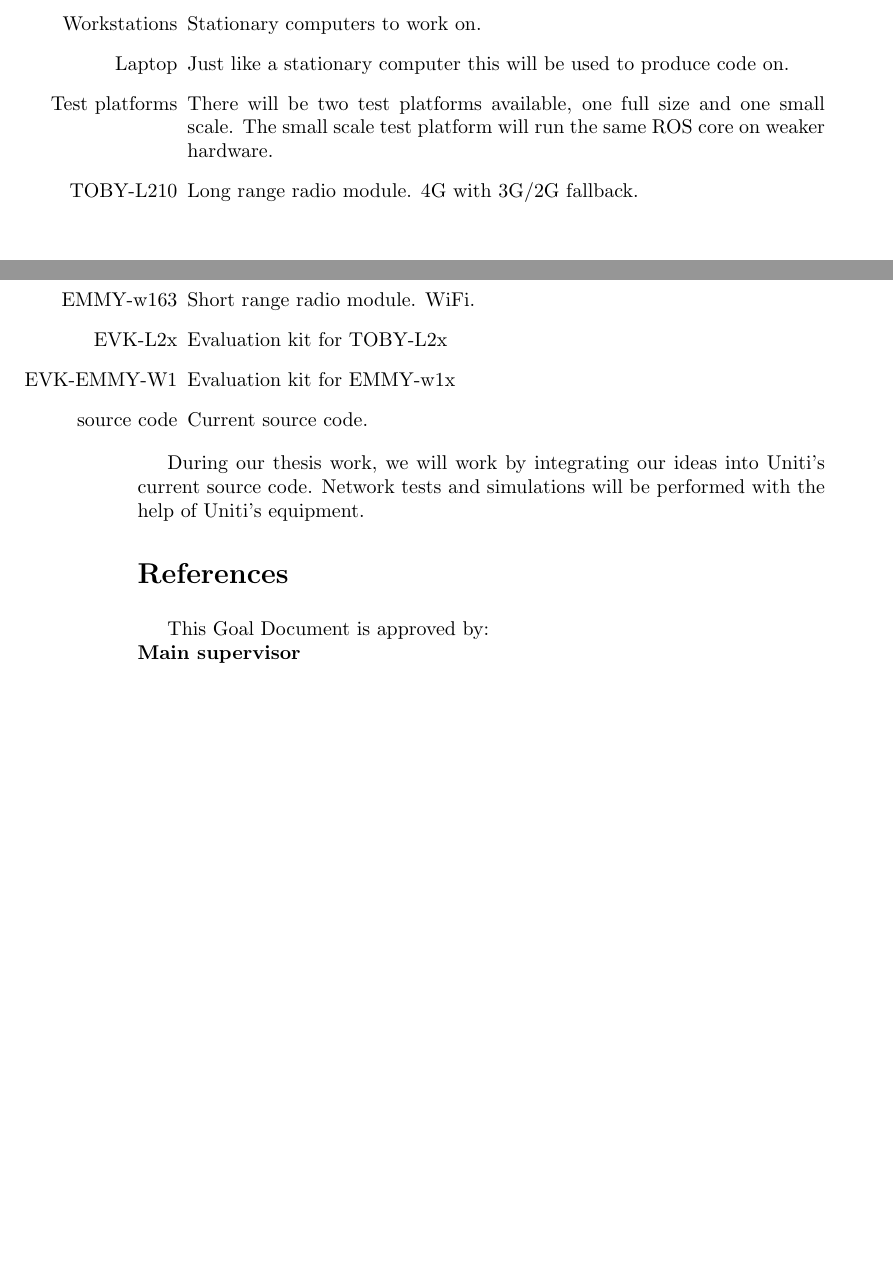
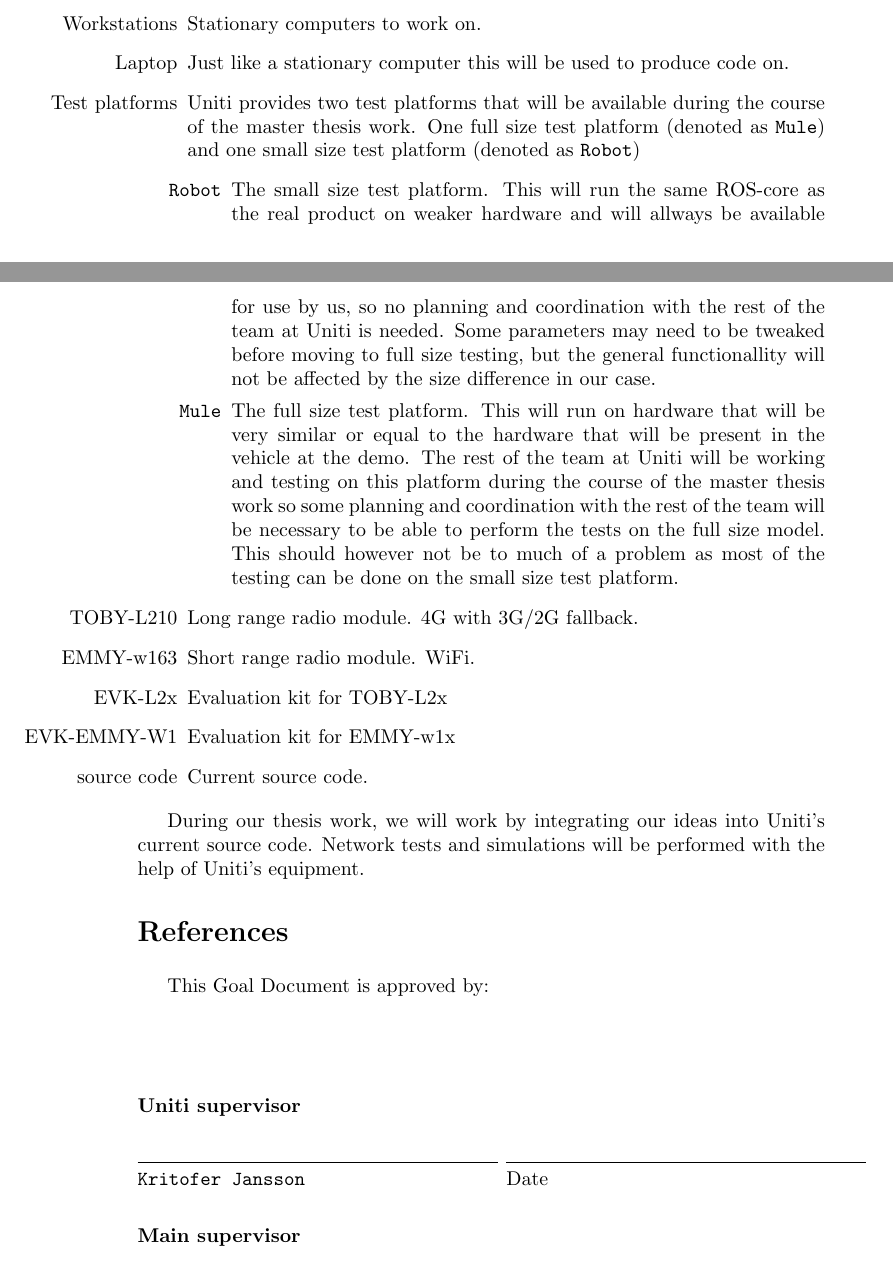
Before and after one commit to Wiztry/Exjawb, a LaTeX document (goal_doc/goal_doc.tex): two parts of pages 3 and 4 of 4, joined at a grey line, cut so that both start at the same text, the shorter picture padded with empty space. Compiled offline with pdfLaTeX.

Commit message:
Modified resources and re-added uniti supervisor signature

```diff
--- a/goal_doc/goal_doc.tex
+++ b/goal_doc/goal_doc.tex
@@ -284,9 +293,26 @@ agreed upon resources that will be provided.
 	\item[Workstations] Stationary computers to work on.
 	\item[Laptop] Just like a stationary computer this will be used to produce
 		code on.
-	\item[Test platforms] There will be two test platforms available, one full
-		size and one small scale. The small scale test platform will run the same
-		ROS core on weaker hardware.
+	\item[Test platforms] Uniti provides two test platforms that will be available
+		during the course of the master thesis work. One full size test platform
+		(denoted as \texttt{Mule}) and one small size test platform (denoted as
+		\texttt{Robot})
+		\begin{itemize}
+			\item[\texttt{Robot}] The small size test platform. This will run the same
+				ROS-core as the real product on weaker hardware and will allways be
+				available for use by us, so no planning and coordination with the rest
+				of the team at Uniti is needed. Some parameters may need to be tweaked
+				before moving to full size testing, but the general functionallity will
+				not be affected by the size difference in our case.
+			\item[\texttt{Mule}] The full size test platform. This will run on
+				hardware that will be very similar or equal to the hardware that will be
+				present in the vehicle at the demo. The rest of the team at Uniti will
+				be working and testing on this platform during the course of the master
+				thesis work so some planning and coordination with the rest of the team
+				will be necessary to be able to perform the tests on the full size
+				model. This should however not be to much of a problem as most of the
+				testing can be done on the small size test platform.
+		\end{itemize}
 	\item[TOBY-L210] Long range radio module. 4G with 3G/2G fallback.
 	\item[EMMY-w163] Short range radio module. WiFi.
 	\item[EVK-L2x] Evaluation kit for TOBY-L2x
@@ -306,7 +332,9 @@ equipment.
 \bibliographystyle{plain}
 
 
-This Goal Document is approved by:
+This Goal Document is approved by:\\\\\\\\
+
+\signature{Uniti supervisor}{Kritofer Jansson}\\
 
 \signature{Main supervisor}{<name here>}\\
 
```
Also changed, not shown: goal_doc/goal_doc.tex (15 more changed lines).
